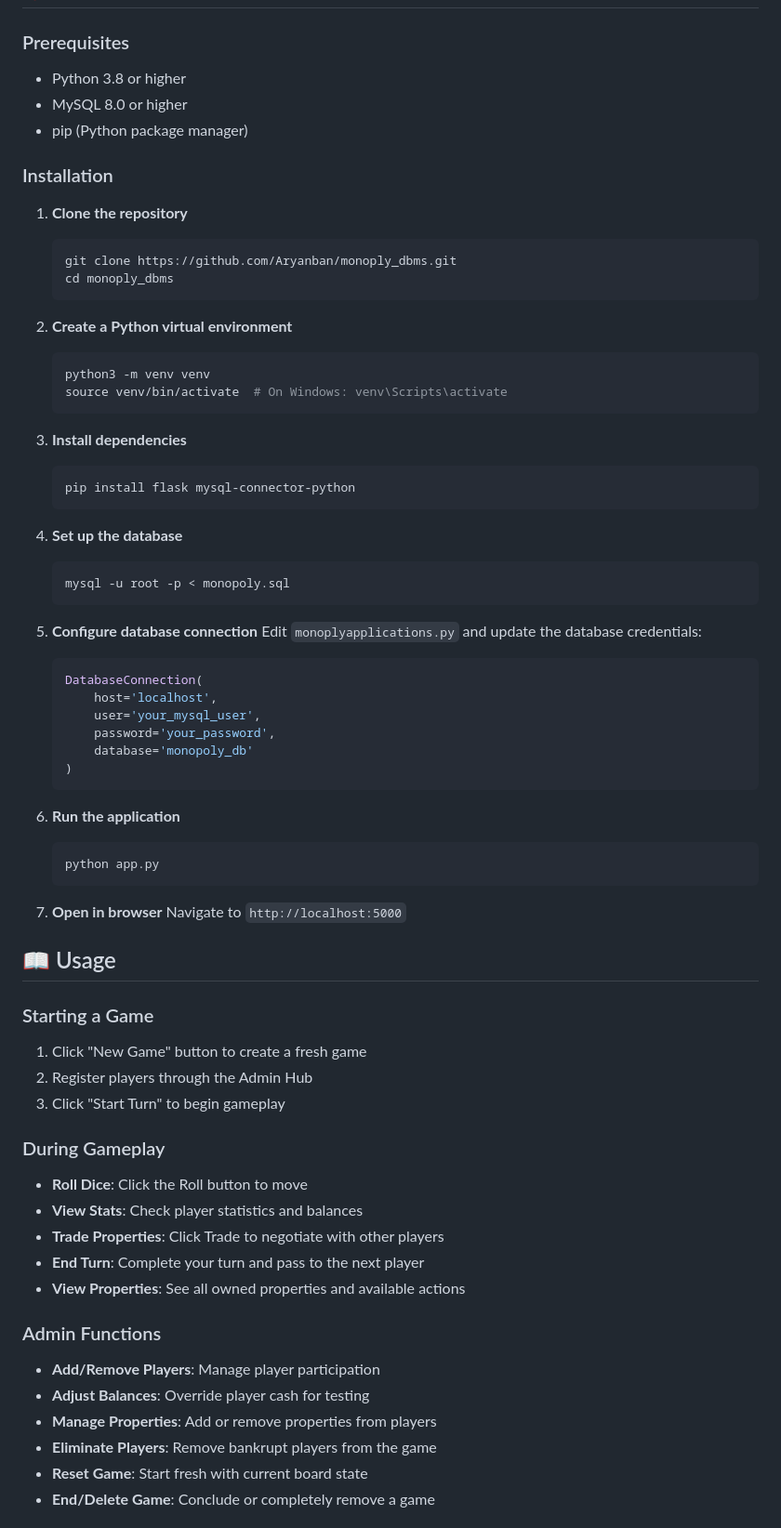
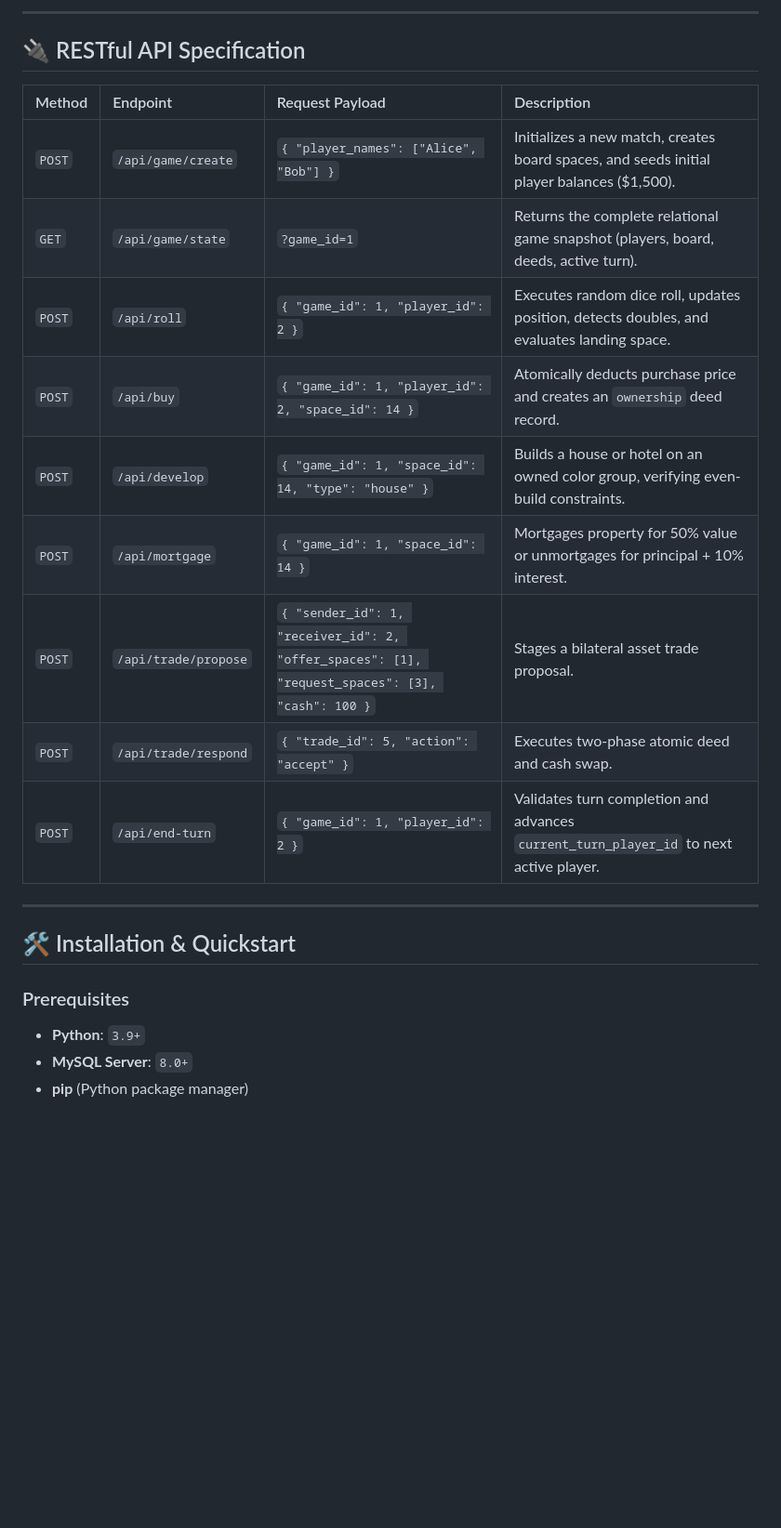
Before and after one commit to Aryanban/monoply_dbms, a Markdown page: README.md, the part around one of its changes. Shown at 93% size. Drawn GitHub-style; blank space fills up the shorter version.

````diff
--- a/README.md
+++ b/README.md
@@ -81,71 +211,25 @@ A sophisticated digital Monopoly game engine with a modern web interface and MyS
+---
+
+## 🔌 RESTful API Specification
+
+| Method | Endpoint | Request Payload | Description |
+| :--- | :--- | :--- | :--- |
+| `POST` | `/api/game/create` | `{ "player_names": ["Alice", "Bob"] }` | Initializes a new match, creates board spaces, and seeds initial player balances ($1,500). |
+| `GET` | `/api/game/state` | `?game_id=1` | Returns the complete relational game snapshot (players, board, deeds, active turn). |
+| `POST` | `/api/roll` | `{ "game_id": 1, "player_id": 2 }` | Executes random dice roll, updates position, detects doubles, and evaluates landing space. |
+| `POST` | `/api/buy` | `{ "game_id": 1, "player_id": 2, "space_id": 14 }` | Atomically deducts purchase price and creates an `ownership` deed record. |
+| `POST` | `/api/develop` | `{ "game_id": 1, "space_id": 14, "type": "house" }` | Builds a house or hotel on an owned color group, verifying even-build constraints. |
+| `POST` | `/api/mortgage` | `{ "game_id": 1, "space_id": 14 }` | Mortgages property for 50% value or unmortgages for principal + 10% interest. |
+| `POST` | `/api/trade/propose` | `{ "sender_id": 1, "receiver_id": 2, "offer_spaces": [1], "request_spaces": [3], "cash": 100 }` | Stages a bilateral asset trade proposal. |
+| `POST` | `/api/trade/respond` | `{ "trade_id": 5, "action": "accept" }` | Executes two-phase atomic deed and cash swap. |
+| `POST` | `/api/end-turn` | `{ "game_id": 1, "player_id": 2 }` | Validates turn completion and advances `current_turn_player_id` to next active player. |
+
+---
+
+## 🛠️ Installation & Quickstart
 
 ### Prerequisites
-- Python 3.8 or higher
-- MySQL 8.0 or higher
-- pip (Python package manager)
+* **Python**: `3.9+`
+* **MySQL Server**: `8.0+`
+* **pip** (Python package manager)
 
-### Installation
-
-1. **Clone the repository**
-   ```bash
-   git clone https://github.com/Aryanban/monoply_dbms.git
-   cd monoply_dbms
-   ```
-
-2. **Create a Python virtual environment**
-   ```bash
-   python3 -m venv venv
-   source venv/bin/activate  # On Windows: venv\Scripts\activate
-   ```
-
-3. **Install dependencies**
-   ```bash
-   pip install flask mysql-connector-python
-   ```
-
-4. **Set up the database**
-   ```bash
-   mysql -u root -p < monopoly.sql
-   ```
-
-5. **Configure database connection**
-   Edit `monoplyapplications.py` and update the database credentials:
-   ```python
-   DatabaseConnection(
-       host='localhost',
-       user='your_mysql_user',
-       password='your_password',
-       database='monopoly_db'
-   )
-   ```
-
-6. **Run the application**
-   ```bash
-   python app.py
-   ```
-
-7. **Open in browser**
-   Navigate to `http://localhost:5000`
-
-## 📖 Usage
-
-### Starting a Game
-1. Click "New Game" button to create a fresh game
-2. Register players through the Admin Hub
-3. Click "Start Turn" to begin gameplay
-
-### During Gameplay
-- **Roll Dice**: Click the Roll button to move
-- **View Stats**: Check player statistics and balances
-- **Trade Properties**: Click Trade to negotiate with other players
-- **End Turn**: Complete your turn and pass to the next player
-- **View Properties**: See all owned properties and available actions
-
-### Admin Functions
-- **Add/Remove Players**: Manage player participation
-- **Adjust Balances**: Override player cash for testing
-- **Manage Properties**: Add or remove properties from players
-- **Eliminate Players**: Remove bankrupt players from the game
-- **Reset Game**: Start fresh with current board state
-- **End/Delete Game**: Conclude or completely remove a game
-
````
Also changed, not shown: other parts of README.md (+244 -292 lines).
